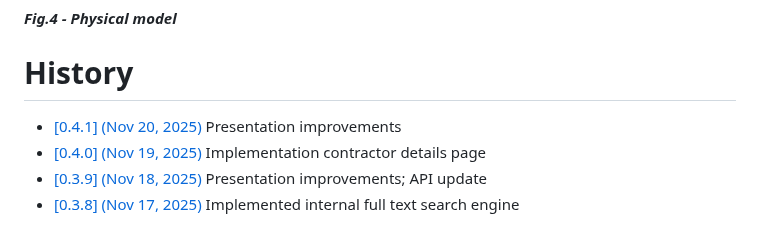
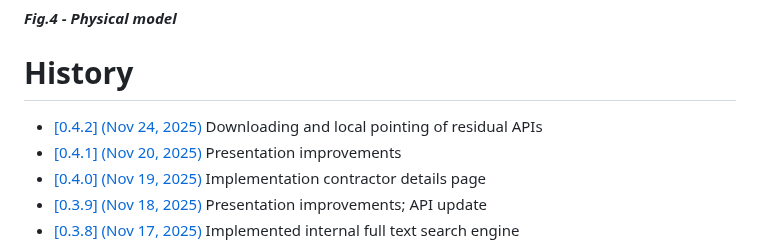
Before and after one commit to gbetorre/convenzioni, a Markdown page: README.md, the part around the change. Rendered like a GitHub page.

Commit message:
Update version [0.4.2]

```diff
--- a/README.md
+++ b/README.md
@@ -84,6 +84,8 @@ When will be ready, I will release, package or tag
 
 # History
 
+* [ [0.4.2] (Nov 24, 2025)](https://github.com/gbetorre/convenzioni/commits/main/?since=2025-11-24&until=2025-11-24)
+Downloading and local pointing of residual APIs
 * [ [0.4.1] (Nov 20, 2025)](https://github.com/gbetorre/convenzioni/commits/main/?since=2025-11-20&until=2025-11-20)
 Presentation improvements
 * [ [0.4.0] (Nov 19, 2025)](https://github.com/gbetorre/convenzioni/commits/main/?since=2025-11-19&until=2025-11-19)
```
Also changed, not shown: README.it.md (+1 -0 lines).
